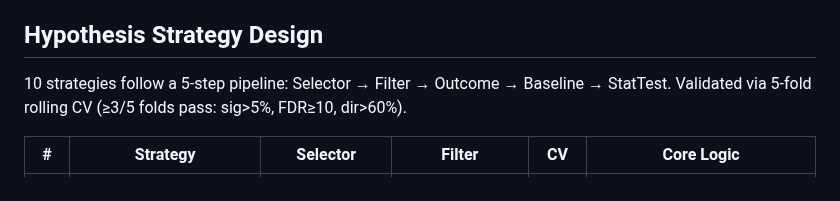
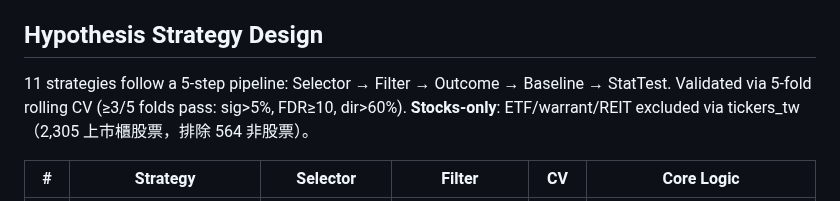
Before and after one commit to vikhuang/ws-branch, a Markdown page: CLAUDE.md, the part around the change. Drawn GitHub-style.

```diff
--- a/CLAUDE.md
+++ b/CLAUDE.md
@@ -141,8 +141,9 @@ Types: `feat`, `fix`, `refactor`, `docs`, `test`, `perf`, `chore`
 
 ## Hypothesis Strategy Design
 
-10 strategies follow a 5-step pipeline: Selector → Filter → Outcome → Baseline → StatTest.
+11 strategies follow a 5-step pipeline: Selector → Filter → Outcome → Baseline → StatTest.
 Validated via 5-fold rolling CV (≥3/5 folds pass: sig>5%, FDR≥10, dir>60%).
+**Stocks-only**: ETF/warrant/REIT excluded via tickers_tw（2,305 上市櫃股票，排除 564 非股票）。
 
 | # | Strategy | Selector | Filter | CV | Core Logic |
 |---|----------|----------|--------|----|------------|
```
